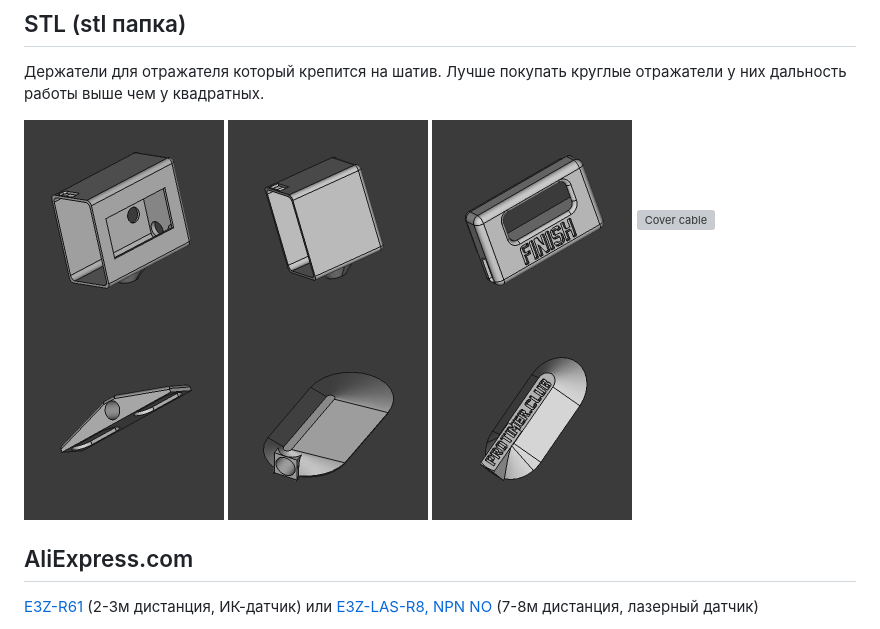
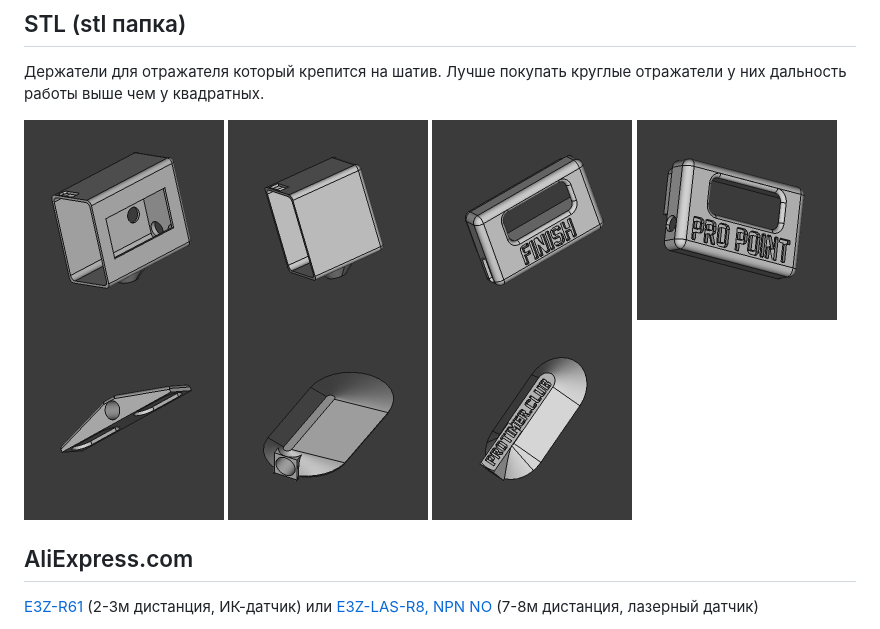
Before and after one commit to renat2985/protimer.club, a Markdown page: README_RU.md, the part around the change. GitHub-like rendering; pictures changed too: stl/сover-сable.png; grey boxes are pictures that could not be loaded.

```diff
--- a/README_RU.md
+++ b/README_RU.md
@@ -97,7 +97,7 @@ _Почитать подробне о функциях, вы можете [зд
 ## STL (stl папка)
 Держатели для отражателя который крепится на шатив. Лучше покупать круглые отражатели у них дальность работы выше чем у квадратных.
 
-<img src="https://github.com/renat2985/protimer.club/blob/main/stl/box-big.png" height="200px" alt="Box big"> <img src="https://github.com/renat2985/protimer.club/blob/main/stl/box-small.png" height="200px" alt="Box small"> <img src="https://github.com/renat2985/protimer.club/blob/main/stl/сover-microUSB.png" height="200px" alt="Cover MicroUSB"> <img src="https://github.com/renat2985/protimer.club/blob/main/stl/сover-cable.png" height="200px" alt="Cover cable"> <img src="https://github.com/renat2985/protimer.club/blob/main/stl/mirror3.png" height="200px" alt="Reflector Holder 3"> <img src="https://github.com/renat2985/protimer.club/blob/main/stl/mirror4.png" height="200px" alt="Reflector Holder 4"> <img src="https://github.com/renat2985/protimer.club/blob/main/stl/mirror5.png" height="200px" alt="Reflector Holder 5">
+<img src="https://github.com/renat2985/protimer.club/blob/main/stl/box-big.png" height="200px" alt="Box big"> <img src="https://github.com/renat2985/protimer.club/blob/main/stl/box-small.png" height="200px" alt="Box small"> <img src="https://github.com/renat2985/protimer.club/blob/main/stl/сover-microUSB.png" height="200px" alt="Cover MicroUSB"> <img src="https://github.com/renat2985/protimer.club/blob/main/stl/сover-сable.png" height="200px" alt="Cover cable"> <img src="https://github.com/renat2985/protimer.club/blob/main/stl/mirror3.png" height="200px" alt="Reflector Holder 3"> <img src="https://github.com/renat2985/protimer.club/blob/main/stl/mirror4.png" height="200px" alt="Reflector Holder 4"> <img src="https://github.com/renat2985/protimer.club/blob/main/stl/mirror5.png" height="200px" alt="Reflector Holder 5">
 
 
 ## AliExpress.com
```
Also changed, not shown: README.md (+1 -1 lines).
